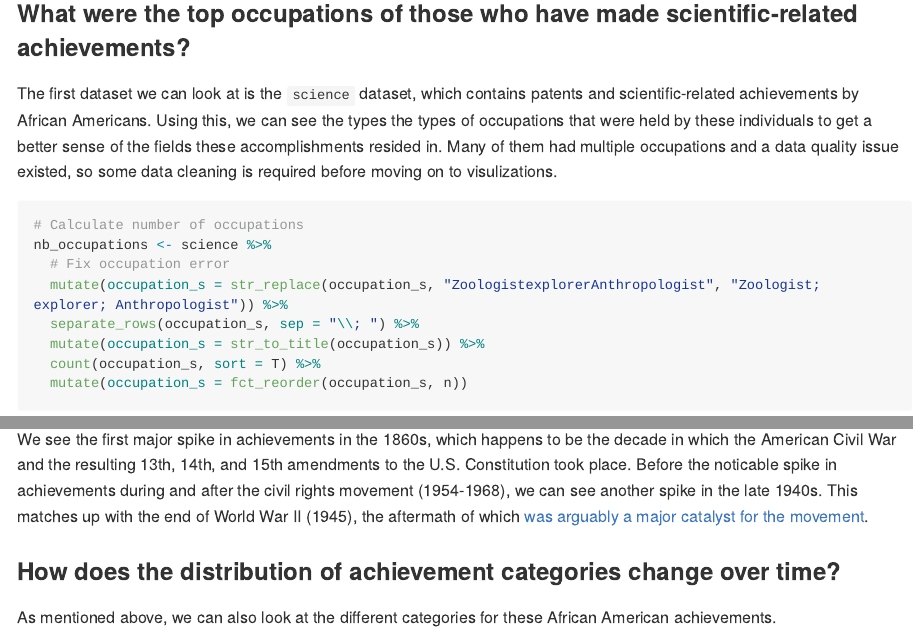
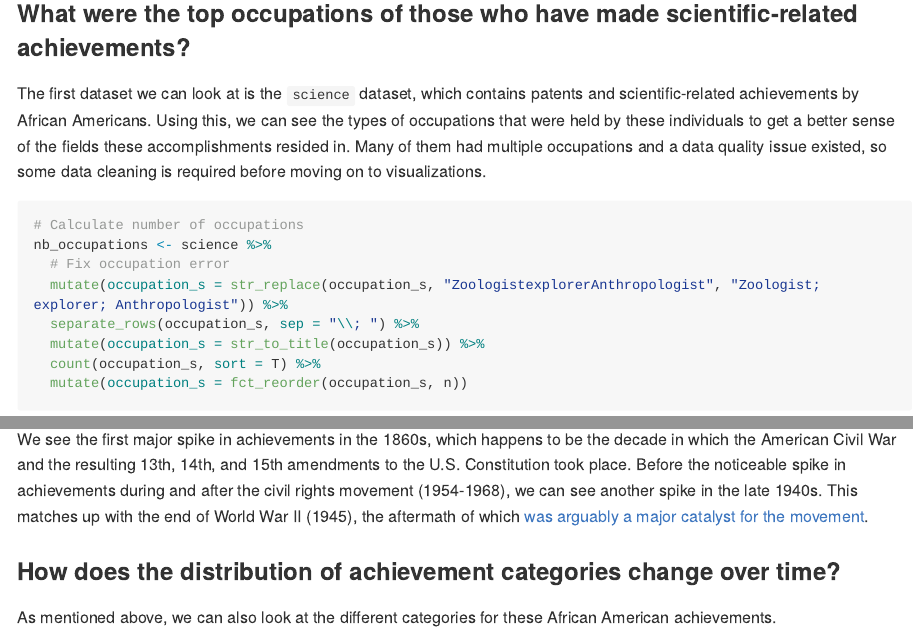
Before and after one commit to shoninouye/tidytuesday-analysis, an R Markdown document (2020/week_24/african_american_achievements.Rmd): the page in a window 1100 px wide, from 1120 px down, and a second part further down, joined at a grey line. Rendered offline with R 4.5, knitr and Pandoc, with nearby package versions; some code elsewhere in the file could not run offline; long lines of code are wrapped.

Commit message:
Edit typos

````diff
--- a/2020/week_24/african_american_achievements.Rmd
+++ b/2020/week_24/african_american_achievements.Rmd
@@ -39,7 +39,7 @@ firsts <- tt_data$firsts
 
 ### What were the top occupations of those who have made scientific-related achievements?
 
-The first dataset we can look at is the `science` dataset, which contains patents and scientific-related achievements by African Americans. Using this, we can see the types the types of occupations that were held by these individuals to get a better sense of the fields these accomplishments resided in. Many of them had multiple occupations and a data quality issue existed, so some data cleaning is required before moving on to visulizations.
+The first dataset we can look at is the `science` dataset, which contains patents and scientific-related achievements by African Americans. Using this, we can see the types of occupations that were held by these individuals to get a better sense of the fields these accomplishments resided in. Many of them had multiple occupations and a data quality issue existed, so some data cleaning is required before moving on to visualizations.
 
 ```{r}
 # Calculate number of occupations
@@ -95,7 +95,7 @@ firsts %>%
   theme_minimal()
 ```
 
-We see the first major spike in achievements in the 1860s, which happens to be the decade in which the American Civil War and the resulting 13th, 14th, and 15th amendments to the U.S. Constitution took place. Before the noticable spike in achievements during and after the civil rights movement (1954-1968), we can see another spike in the late 1940s. This matches up with the end of World War II (1945), the aftermath of which [was arguably a major catalyst for the movement](https://www.history.com/news/did-world-war-ii-launch-the-civil-rights-movement).
+We see the first major spike in achievements in the 1860s, which happens to be the decade in which the American Civil War and the resulting 13th, 14th, and 15th amendments to the U.S. Constitution took place. Before the noticeable spike in achievements during and after the civil rights movement (1954-1968), we can see another spike in the late 1940s. This matches up with the end of World War II (1945), the aftermath of which [was arguably a major catalyst for the movement](https://www.history.com/news/did-world-war-ii-launch-the-civil-rights-movement).
 
 
 ### How does the distribution of achievement categories change over time?
````
Also changed, not shown: 2020/week_24/african_american_achievements.Rmd (2 more changed lines), 2 other files.
